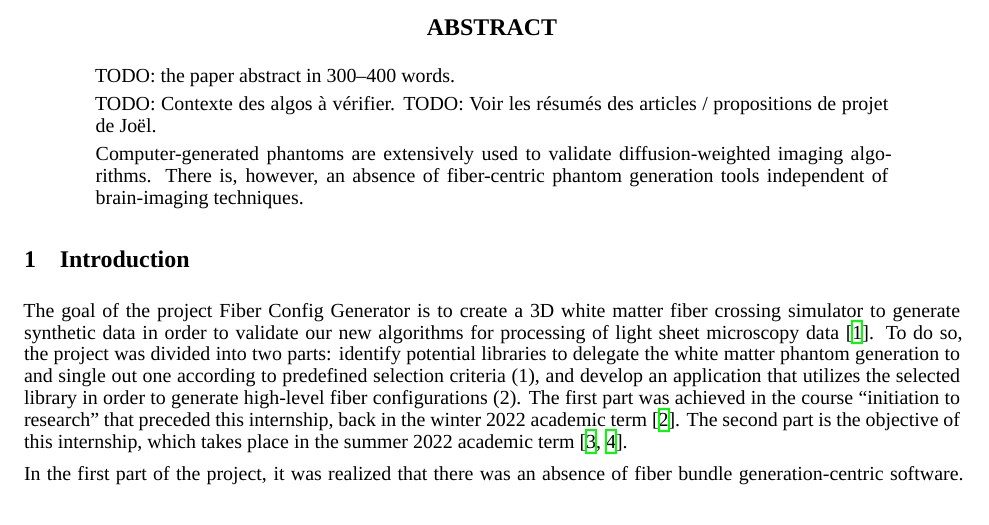
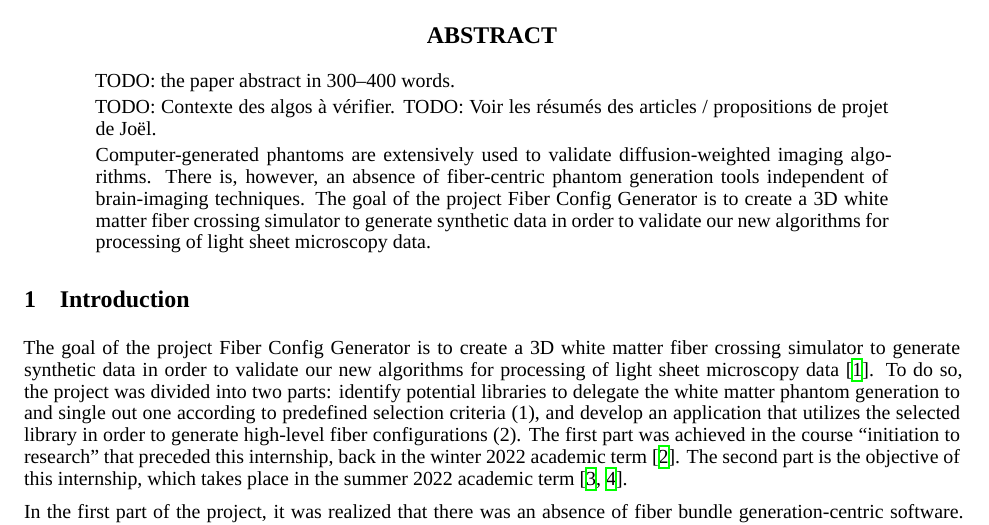
Before and after one commit to benoit-dubreuil/fiber-config-generator, a LaTeX paper (report/report.tex): part of page 1 of 4, cut so that both start at the same text. Compiled offline with XeLaTeX; a missing font is replaced by an installed copy or a similar font.

Commit message:
Sujet posée

```diff
--- a/report/report.tex
+++ b/report/report.tex
@@ -83,6 +83,7 @@
 
     Computer-generated phantoms are extensively used to validate diffusion-weighted imaging algorithms.
     There is, however, an absence of fiber-centric phantom generation tools independent of brain-imaging techniques.
+    The goal of the project Fiber Config Generator is to create a 3D white matter fiber crossing simulator to generate synthetic data in order to validate our new algorithms for processing of light sheet microscopy data.
   \end{abstract}
 
 
```
